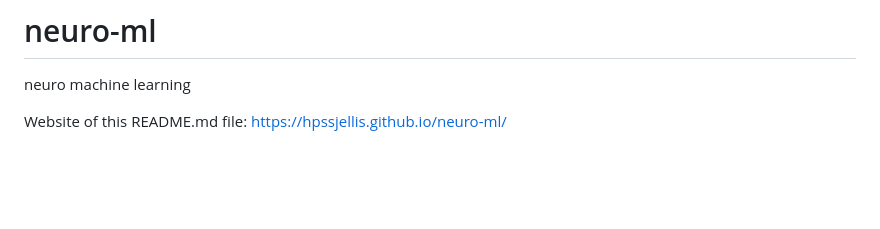
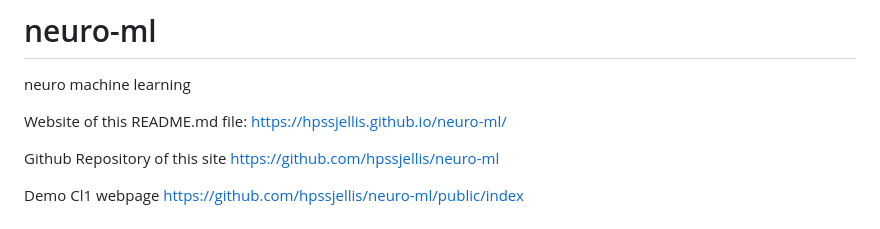
Before and after one commit to hpssjellis/neuro-ml, a Markdown page: README.md, the part around the change. GitHub-like rendering; blank space fills up the shorter version.

```diff
--- a/README.md
+++ b/README.md
@@ -4,7 +4,12 @@
 
 neuro machine learning
 
-Website of this README.md file: https://hpssjellis.github.io/neuro-ml/
+Website of this README.md file: [https://hpssjellis.github.io/neuro-ml/](https://hpssjellis.github.io/neuro-ml/)
+
+Github Repository of this site [https://github.com/hpssjellis/neuro-ml](https://github.com/hpssjellis/neuro-ml)
+
+
+Demo Cl1 webpage [https://github.com/hpssjellis/neuro-ml/public/index](https://github.com/hpssjellis/neuro-ml/public/index)
 
 # Project Proposal: Student-Designed Closed-Loop Neuroplasticity Experiments Using Bidirectional and High-Density Microelectrode Arrays
 
```
